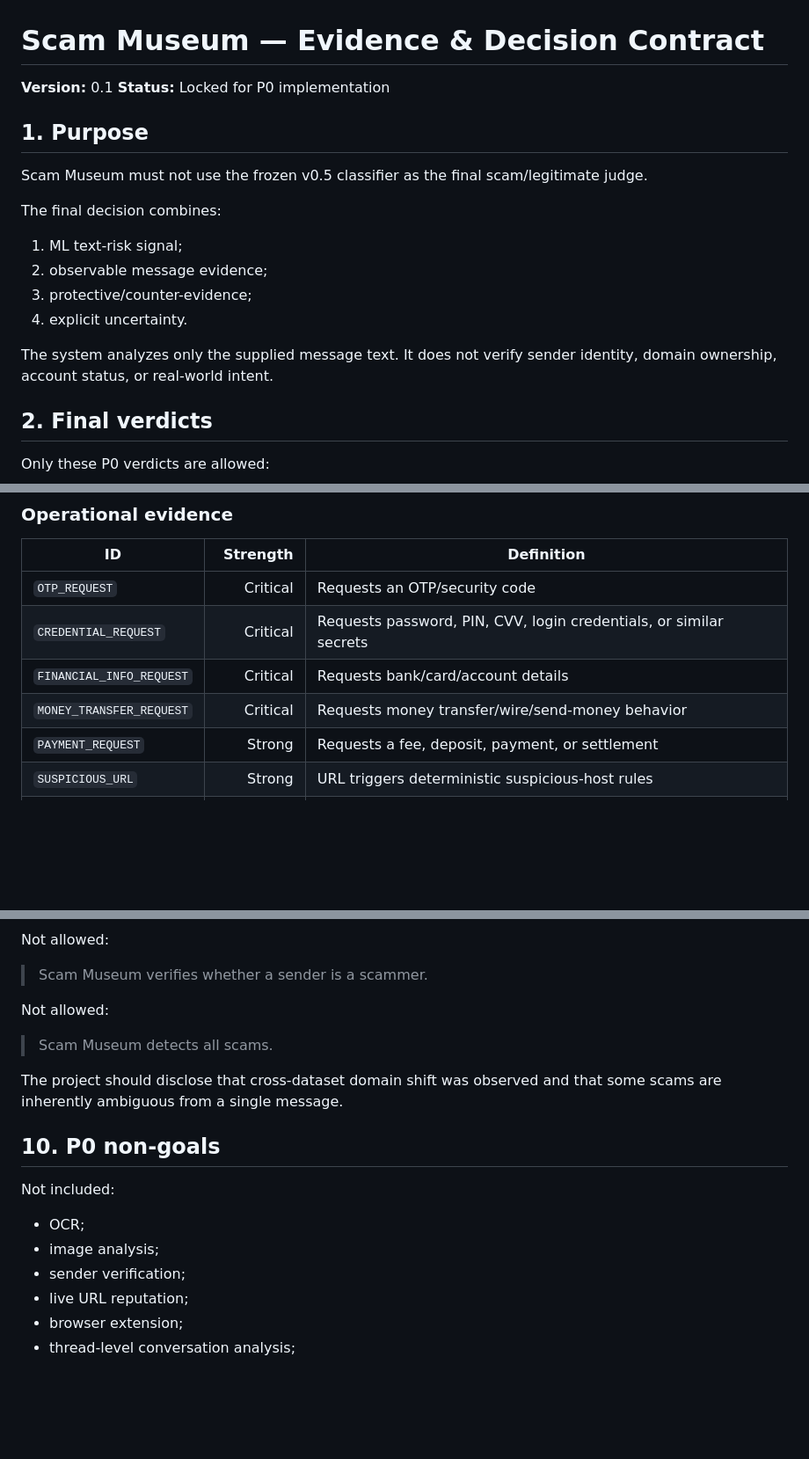
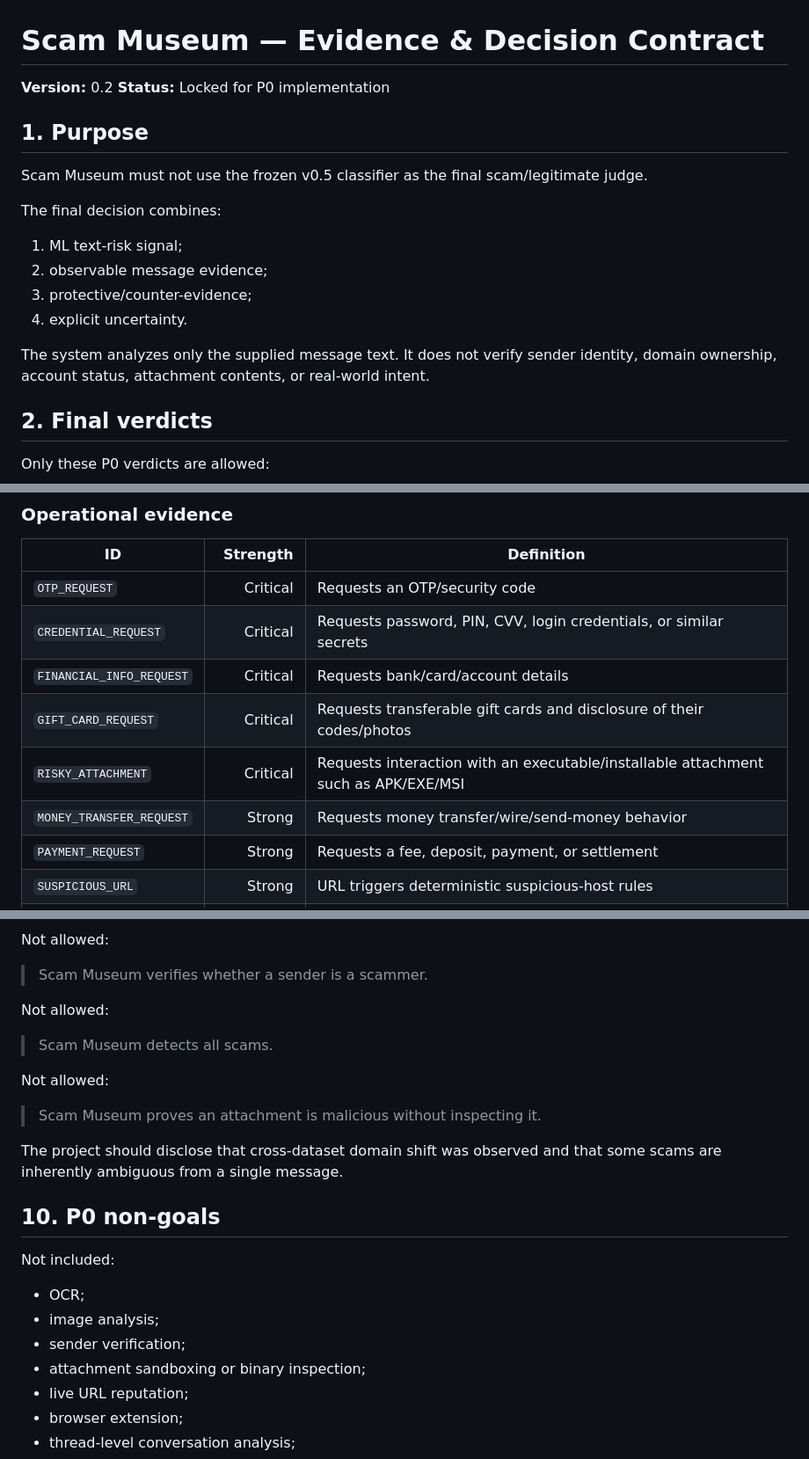
Before and after one commit to panjiaryasoma/Scam-Museum, a Markdown page: docs/03_data_eval/EVIDENCE_DECISION_CONTRACT.md, 3 parts joined by grey strips. Shown at 88% size. Rendered like a GitHub page; blank space fills up the shorter version.

```diff
--- a/docs/03_data_eval/EVIDENCE_DECISION_CONTRACT.md
+++ b/docs/03_data_eval/EVIDENCE_DECISION_CONTRACT.md
@@ -1,6 +1,6 @@
 # Scam Museum — Evidence & Decision Contract
 
-**Version:** 0.1
+**Version:** 0.2
 **Status:** Locked for P0 implementation
 
 ## 1. Purpose
@@ -14,7 +14,7 @@ The final decision combines:
 3. protective/counter-evidence;
 4. explicit uncertainty.
 
-The system analyzes only the supplied message text. It does not verify sender identity, domain ownership, account status, or real-world intent.
+The system analyzes only the supplied message text. It does not verify sender identity, domain ownership, account status, attachment contents, or real-world intent.
 
 ## 2. Final verdicts
 
@@ -85,7 +85,9 @@ unless calibration is separately validated.
 | `OTP_REQUEST` | Critical | Requests an OTP/security code |
 | `CREDENTIAL_REQUEST` | Critical | Requests password, PIN, CVV, login credentials, or similar secrets |
 | `FINANCIAL_INFO_REQUEST` | Critical | Requests bank/card/account details |
-| `MONEY_TRANSFER_REQUEST` | Critical | Requests money transfer/wire/send-money behavior |
+| `GIFT_CARD_REQUEST` | Critical | Requests transferable gift cards and disclosure of their codes/photos |
+| `RISKY_ATTACHMENT` | Critical | Requests interaction with an executable/installable attachment such as APK/EXE/MSI |
+| `MONEY_TRANSFER_REQUEST` | Strong | Requests money transfer/wire/send-money behavior |
 | `PAYMENT_REQUEST` | Strong | Requests a fee, deposit, payment, or settlement |
 | `SUSPICIOUS_URL` | Strong | URL triggers deterministic suspicious-host rules |
 | `REPLY_OR_CALL_REQUEST` | Supporting | Explicitly requests reply/call/contact |
@@ -234,6 +266,10 @@ Not allowed:
 
 > Scam Museum detects all scams.
 
+Not allowed:
+
+> Scam Museum proves an attachment is malicious without inspecting it.
+
 The project should disclose that cross-dataset domain shift was observed and that some scams are inherently ambiguous from a single message.
 
 ## 10. P0 non-goals
@@ -243,6 +279,7 @@ Not included:
 - OCR;
 - image analysis;
 - sender verification;
+- attachment sandboxing or binary inspection;
 - live URL reputation;
 - browser extension;
 - thread-level conversation analysis;
```
Also changed, not shown: other parts of docs/03_data_eval/EVIDENCE_DECISION_CONTRACT.md (+39 -9 lines).
